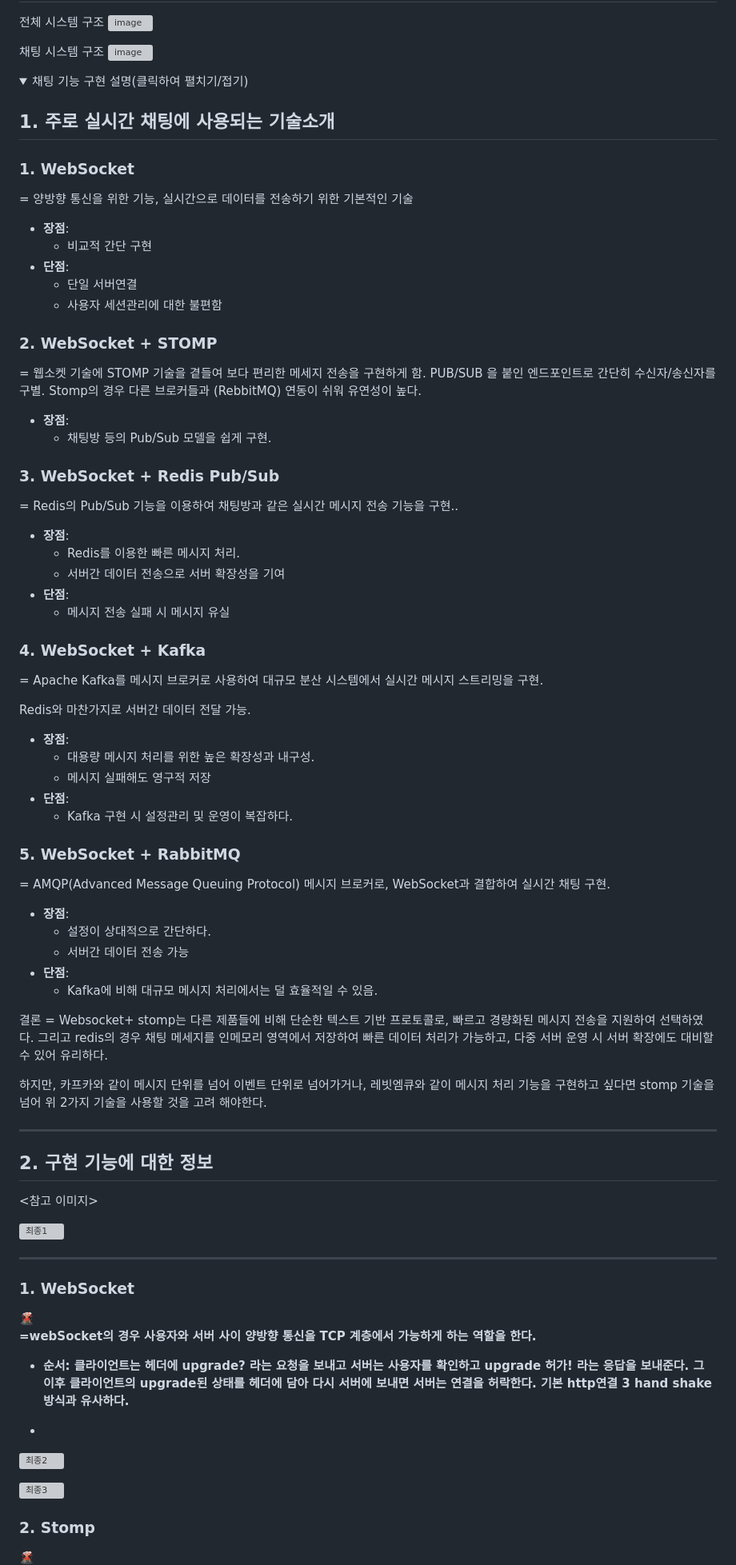
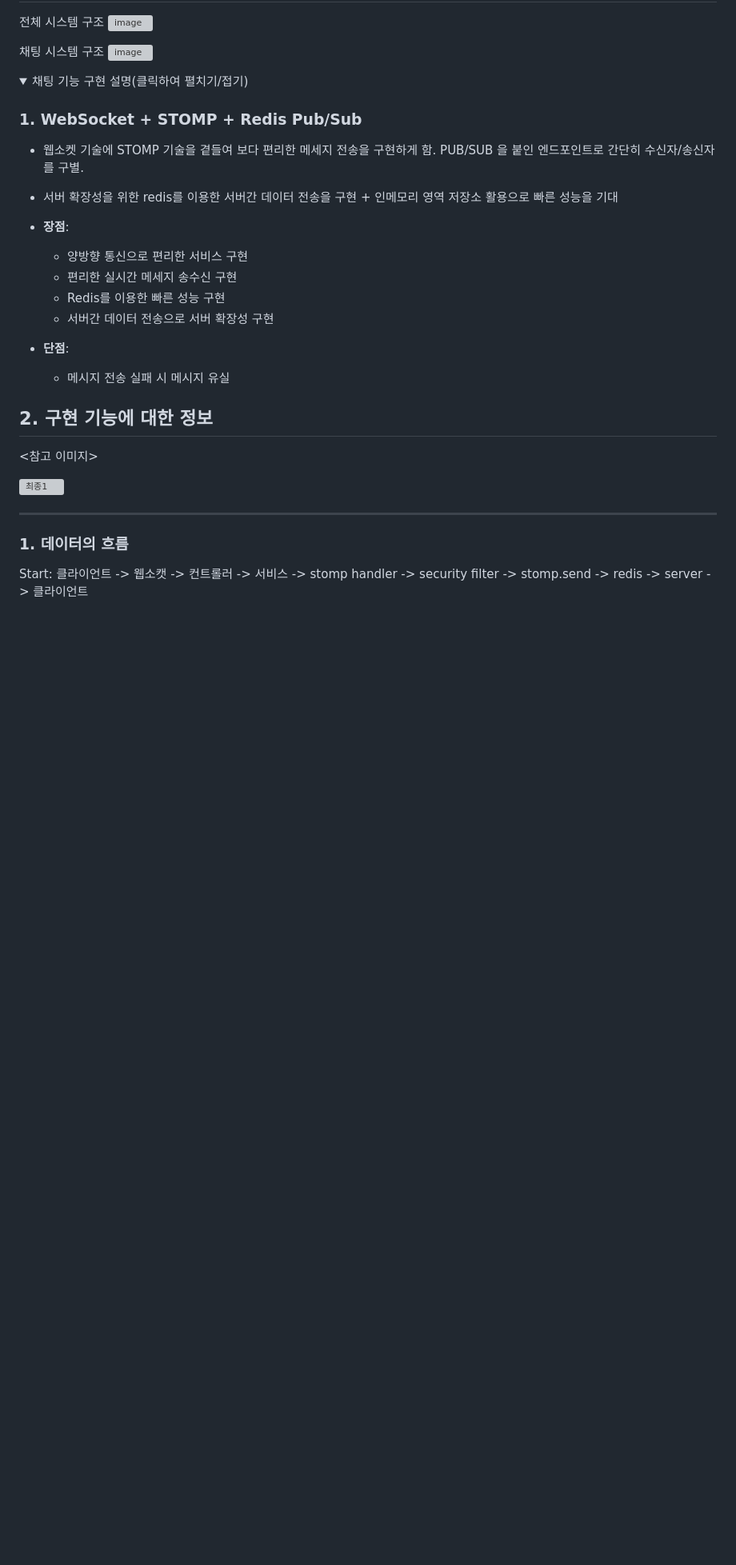
Before and after one commit to prgrms-be-devcourse/NBE2_2_Team7, a Markdown page: README.md, the part around one of its changes. Shown at 80% size. GitHub-like rendering; folded sections open; blank space fills up the shorter version; grey boxes are pictures that could not be loaded.

```diff
--- a/README.md
+++ b/README.md
@@ -51,62 +51,18 @@
 <details>
 <summary>채팅 기능 구현 설명(클릭하여 펼치기/접기)</summary>
 
-## 1. 주로 실시간 채팅에 사용되는 기술소개
+### 1. **WebSocket + STOMP + Redis Pub/Sub**
 
-### 1. **WebSocket**
-
-= 양방향 통신을 위한 기능, 실시간으로 데이터를 전송하기 위한 기본적인 기술
+-  웹소켓 기술에 STOMP 기술을 곁들여 보다 편리한 메세지 전송을 구현하게 함. PUB/SUB 을 붙인 엔드포인트로 간단히 수신자/송신자를 구별.
+-  서버 확장성을 위한 redis를 이용한 서버간 데이터 전송을 구현 + 인메모리 영역 저장소 활용으로 빠른 성능을 기대
 
 - **장점**:
-    - 비교적 간단 구현
-- **단점**:
-    - 단일 서버연결
-    - 사용자 세션관리에 대한 불편함
-
-### 2. **WebSocket + STOMP**
-
-= 웹소켓 기술에 STOMP 기술을 곁들여 보다 편리한 메세지 전송을 구현하게 함. PUB/SUB 을 붙인 엔드포인트로 간단히 수신자/송신자를 구별. Stomp의 경우 다른 브로커들과 (RebbitMQ)  연동이 쉬워 유연성이 높다.
-
-- **장점**:
-    - 채팅방 등의 Pub/Sub 모델을 쉽게 구현.
-
-### 3. **WebSocket + Redis Pub/Sub**
-
-= Redis의 Pub/Sub 기능을 이용하여 채팅방과 같은 실시간 메시지 전송 기능을 구현..
-
-- **장점**:
-    - Redis를 이용한 빠른 메시지 처리.
-    - 서버간 데이터 전송으로 서버 확장성을 기여
+    - 양방향 통신으로 편리한 서비스 구현
+    - 편리한 실시간 메세지 송수신 구현
+    - Redis를 이용한 빠른 성능 구현
+    - 서버간 데이터 전송으로 서버 확장성 구현
 - **단점**:
     - 메시지 전송 실패 시 메시지 유실
-
-### 4. **WebSocket + Kafka**
-
-= Apache Kafka를 메시지 브로커로 사용하여 대규모 분산 시스템에서 실시간 메시지 스트리밍을 구현.
-
-Redis와 마찬가지로 서버간 데이터 전달 가능.
-
-- **장점**:
-    - 대용량 메시지 처리를 위한 높은 확장성과 내구성.
-    - 메시지 실패해도 영구적 저장
-- **단점**:
-    - Kafka 구현 시 설정관리 및 운영이 복잡하다.
-
-### 5. **WebSocket + RabbitMQ**
-
-= AMQP(Advanced Message Queuing Protocol) 메시지 브로커로, WebSocket과 결합하여 실시간 채팅 구현.
-
-- **장점**:
-    - 설정이 상대적으로 간단하다.
-    - 서버간 데이터 전송 가능
-- **단점**:
-    - Kafka에 비해 대규모 메시지 처리에서는 덜 효율적일 수 있음.
-
-결론 = Websocket+ stomp는 다른 제품들에 비해 단순한 텍스트 기반 프로토콜로, 빠르고 경량화된 메시지 전송을 지원하여 선택하였다. 그리고 redis의 경우 채팅 메세지를 인메모리 영역에서 저장하여 빠른 데이터 처리가 가능하고, 다중 서버 운영 시 서버 확장에도 대비할 수 있어 유리하다.
-
-하지만, 카프카와 같이 메시지 단위를 넘어 이벤트 단위로 넘어가거나, 레빗엠큐와 같이 메시지 처리 기능을 구현하고 싶다면 stomp 기술을 넘어 위 2가지 기술을 사용할 것을 고려 해야한다.
-
----
 
 ## 2. 구현 기능에 대한 정보
 
@@ -116,24 +72,7 @@ Redis와 마찬가지로 서버간 데이터 전달 가능.
 
 ---
 
-### 1. WebSocket
+### 1. 데이터의 흐름
 
-<aside>
-🌋
+ Start: 클라이언트 -> 웹소캣 -> 컨트롤러 -> 서비스 -> stomp handler -> security filter -> stomp.send -> redis -> server -> 클라이언트
 
-**=webSocket의 경우 사용자와 서버 사이 양방향 통신을 TCP 계층에서 가능하게 하는 역할을 한다.**
-
-- **순서: 클라이언트는 헤더에 upgrade? 라는 요청을 보내고 서버는 사용자를 확인하고 upgrade 허가! 라는 응답을 보내준다. 그 이후 클라이언트의 upgrade된 상태를 헤더에 담아 다시 서버에 보내면 서버는 연결을 허락한다. 기본 http연결 3 hand shake 방식과 유사하다.**
-</aside>
-
--
-
-![최종2](https://github.com/user-attachments/assets/3218299b-43b9-432d-b023-87811fd43db9)
-
-![최종3](https://github.com/user-attachments/assets/73d08e81-a4c2-4a63-8d61-1b821534dde5)
-
-### 2. Stomp
-
-<aside>
-🌋
-
```
Also changed, not shown: other parts of README.md (+1 -57 lines).
